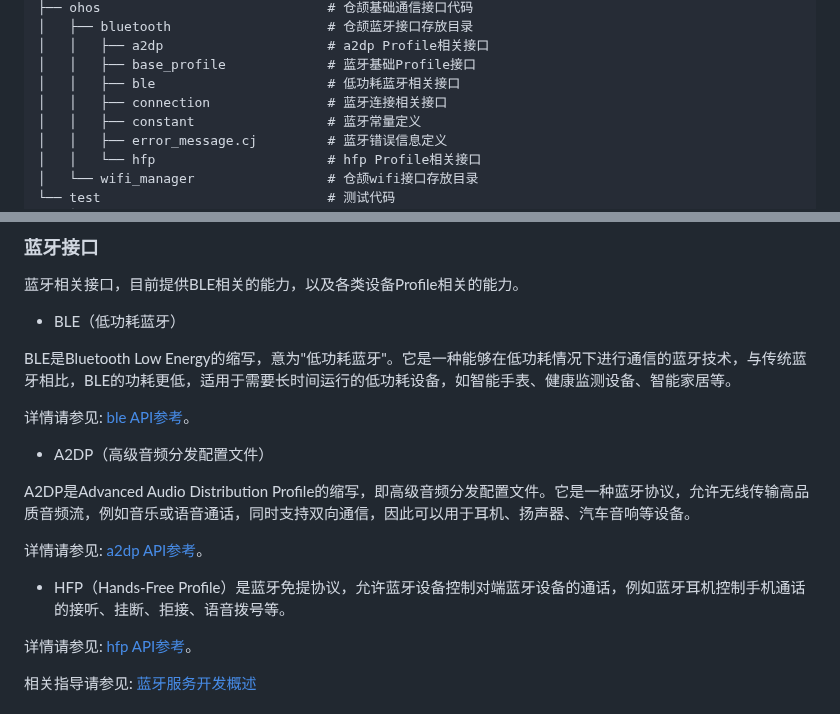
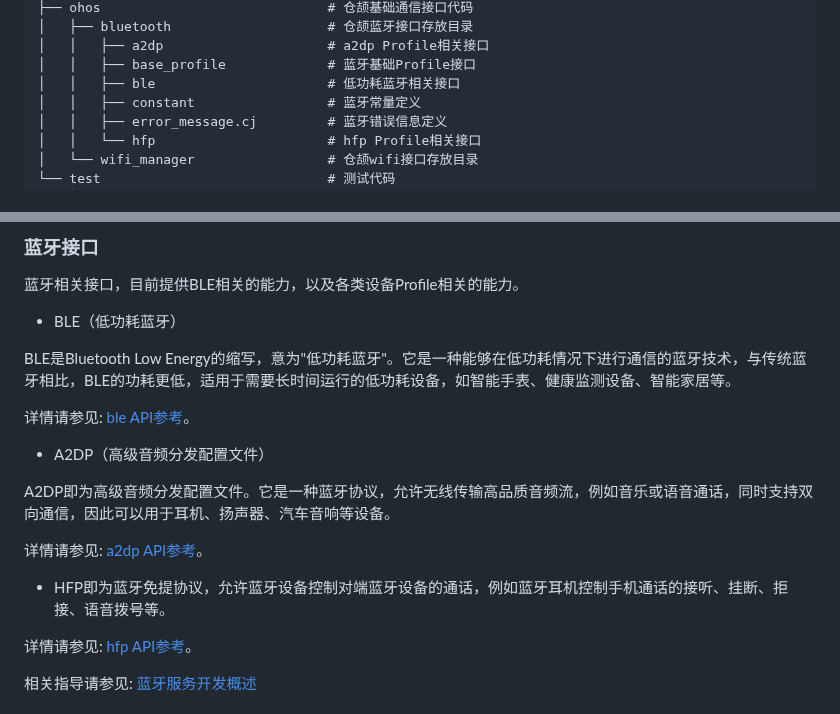
Before and after one commit to openharmony/connectivity_connectivity_cangjie_wrapper, a Markdown page: README_zh.md, 2 parts joined by grey strips. Rendered like a GitHub page.

```diff
--- a/README_zh.md
+++ b/README_zh.md
@@ -51,7 +55,6 @@ foundation/communication/connectivity_cangjie_wrapper
 │   │   ├── a2dp                     # a2dp Profile相关接口
 │   │   ├── base_profile             # 蓝牙基础Profile接口
 │   │   ├── ble                      # 低功耗蓝牙相关接口
-│   │   ├── connection               # 蓝牙连接相关接口
 │   │   ├── constant                 # 蓝牙常量定义
 │   │   ├── error_message.cj         # 蓝牙错误信息定义
 │   │   └── hfp                      # hfp Profile相关接口
@@ -75,11 +78,11 @@ BLE是Bluetooth Low Energy的缩写，意为"低功耗蓝牙"。它是一种能
 
 -   A2DP（高级音频分发配置文件）
 
-A2DP是Advanced Audio Distribution Profile的缩写，即高级音频分发配置文件。它是一种蓝牙协议，允许无线传输高品质音频流，例如音乐或语音通话，同时支持双向通信，因此可以用于耳机、扬声器、汽车音响等设备。
+A2DP即为高级音频分发配置文件。它是一种蓝牙协议，允许无线传输高品质音频流，例如音乐或语音通话，同时支持双向通信，因此可以用于耳机、扬声器、汽车音响等设备。
 
 详情请参见: [a2dp API参考](https://gitcode.com/openharmony-sig/arkcompiler_cangjie_ark_interop/blob/master/doc/API_Reference/source_zh_cn/apis/ConnectivityKit/cj-apis-bluetooth-a2dp.md)。
 
--   HFP（Hands-Free Profile）是蓝牙免提协议，允许蓝牙设备控制对端蓝牙设备的通话，例如蓝牙耳机控制手机通话的接听、挂断、拒接、语音拨号等。
+-   HFP即为蓝牙免提协议，允许蓝牙设备控制对端蓝牙设备的通话，例如蓝牙耳机控制手机通话的接听、挂断、拒接、语音拨号等。
 
 详情请参见: [hfp API参考](https://gitcode.com/openharmony-sig/arkcompiler_cangjie_ark_interop/blob/master/doc/API_Reference/source_zh_cn/apis/ConnectivityKit/cj-apis-bluetooth-hfp.md)。
 
```
Also changed, not shown: other parts of README_zh.md (+22 -8 lines), figures/connectivity_cangjie_wrapper_architecture.png, figures/connectivity_cangjie_wrapper_architecture_en.png.
